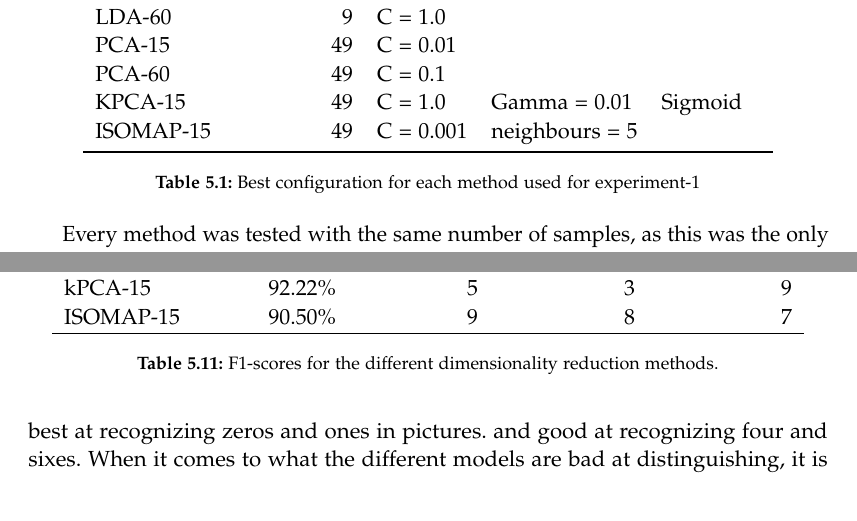
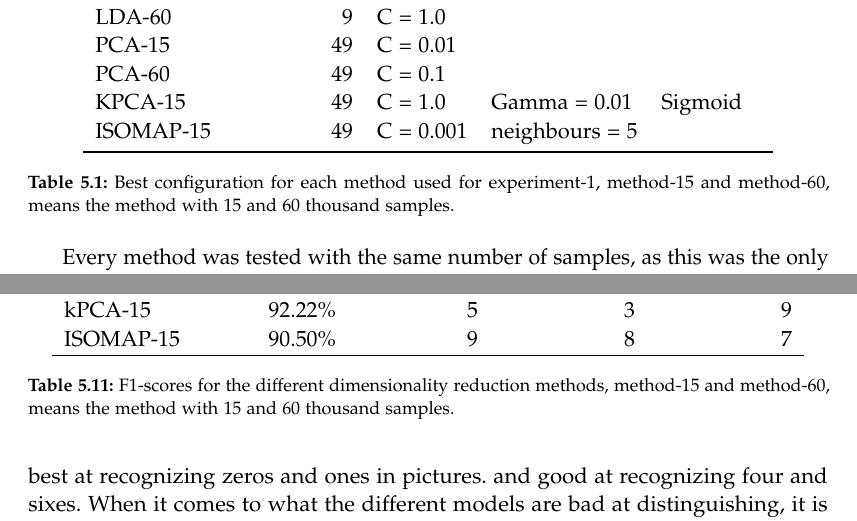
Before and after one commit to AAU-Dat/P5-Nonlinear-Dimensionality-Reduction, a LaTeX thesis (report/main.tex, which reads report/figures/1-experiment/best-configuration.tex, report/figures/1-experiment/f1-score.tex): two parts of pages 46 and 54 of 93, joined at a grey line, cut so that both start at the same text. Compiled offline with pdfLaTeX.

Commit message:
added more explanation to the caption

```diff
--- a/report/figures/1-experiment/best-configuration.tex
+++ b/report/figures/1-experiment/best-configuration.tex
@@ -14,6 +14,6 @@
         ISOMAP-15 & 49 & C = 0.001 & neighbours = 5 \\
         \bottomrule
     \end{tabular}
-    \caption{Best configuration for each method used for experiment-1}
+    \caption{Best configuration for each method used for experiment-1, method-15 and method-60, means the method with 15 and 60 thousand samples.}
     \label{tab:best-configuration}
 \end{table}
--- a/report/figures/1-experiment/f1-score.tex
+++ b/report/figures/1-experiment/f1-score.tex
@@ -14,6 +14,6 @@
         \gls{isomap}-15 & 90.50\% & 9 & 8 & 7 \\
         \hline
     \end{tabular}
-    \caption{F1-scores for the different dimensionality reduction methods.}
+    \caption{F1-scores for the different dimensionality reduction methods, method-15 and method-60, means the method with 15 and 60 thousand samples.}
     \label{tab:discussion-experiment-1-f1-score}
     \end{table}
```
Also changed, not shown: report/figures/1-experiment/accuracy.tex (+1 -1 lines).
